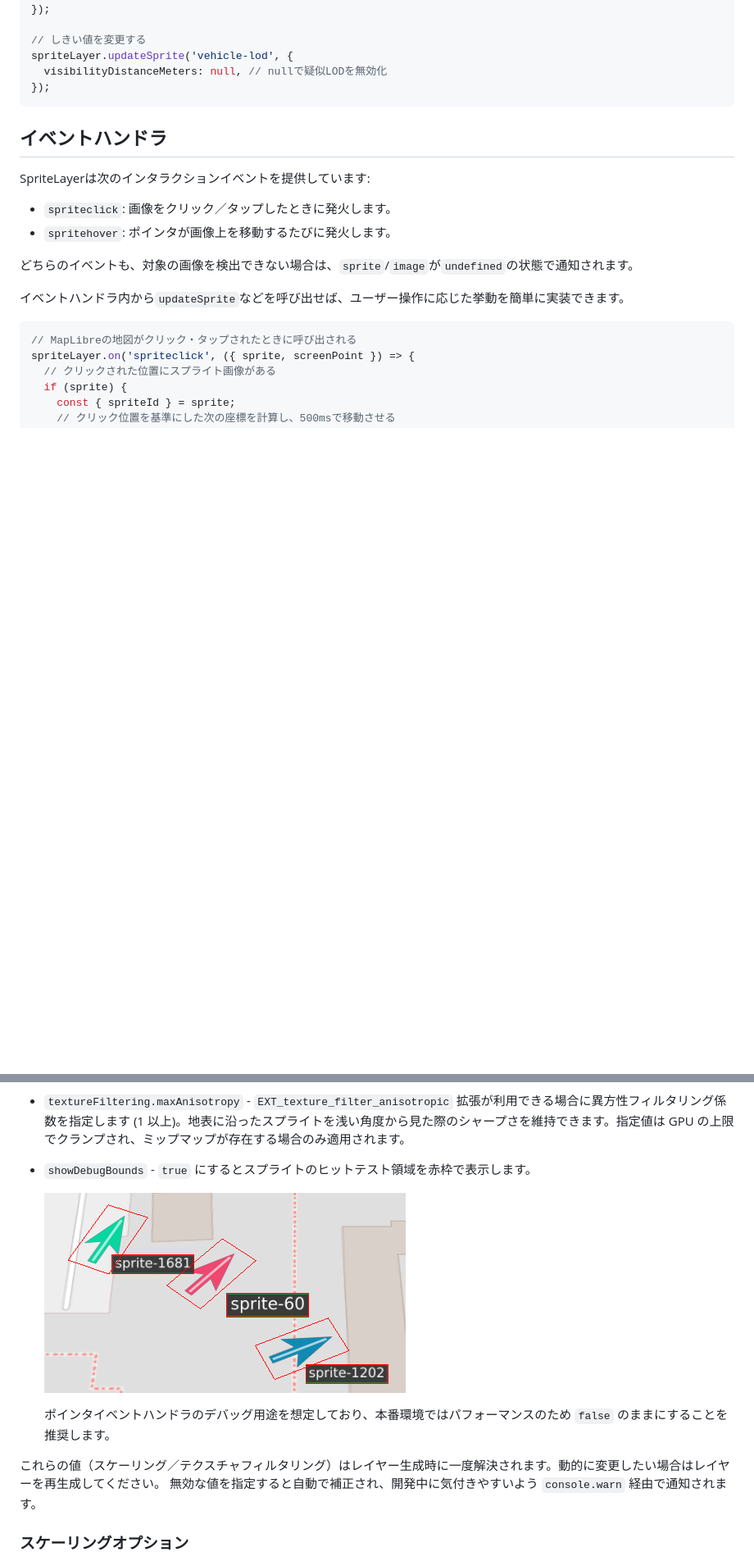
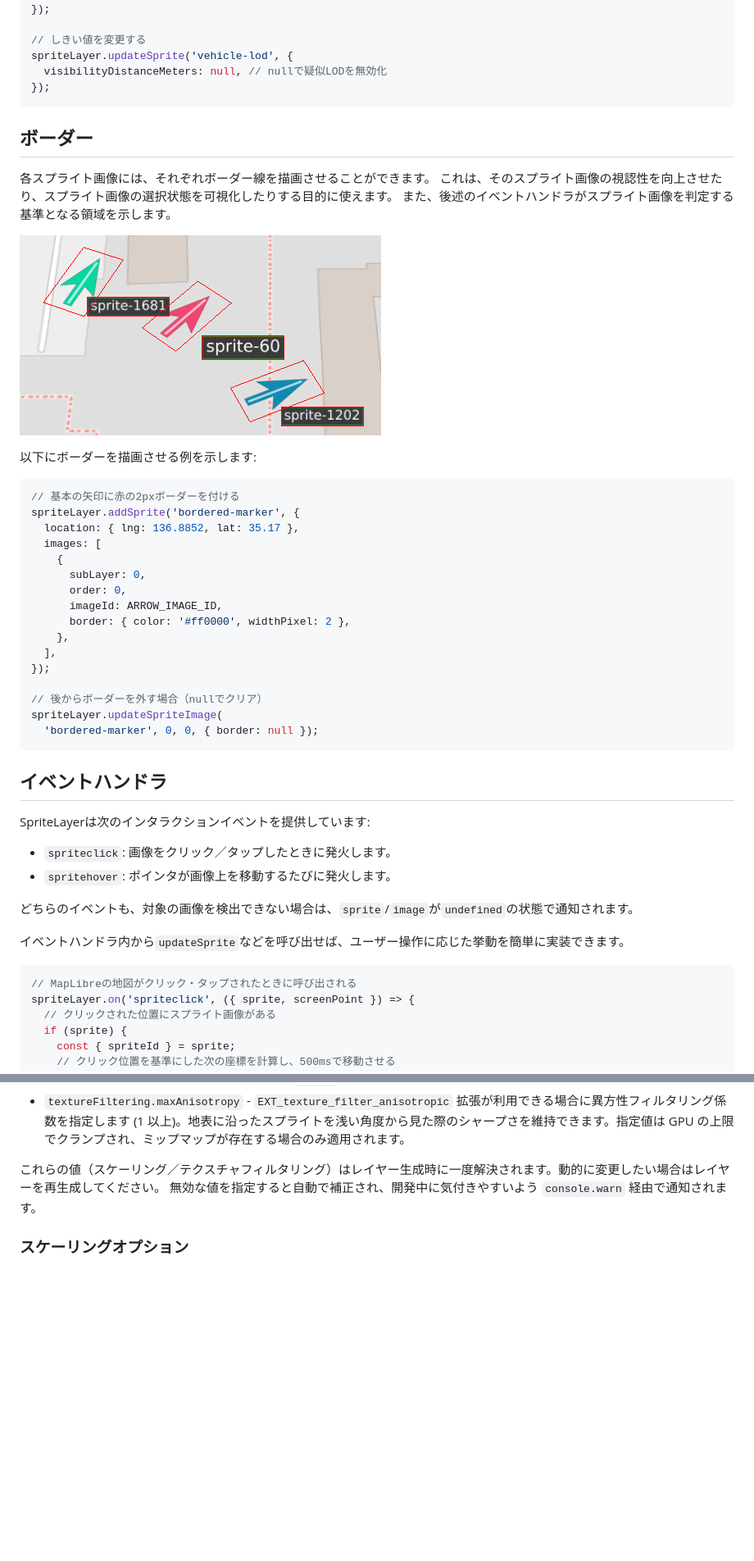
Before and after one commit to kekyo/maplibre-gl-layers, a Markdown page: README_ja.md, 2 parts joined by grey strips. Shown: that part at 82% size. Drawn GitHub-style; blank space fills up the shorter version.

Commit message:
feat: Changed debug bounds to border attribute.

````diff
--- a/README_ja.md
+++ b/README_ja.md
@@ -599,6 +599,35 @@ spriteLayer.updateSprite('vehicle-lod', {
 });
 ```
 
+## ボーダー
+
+各スプライト画像には、それぞれボーダー線を描画させることができます。
+これは、そのスプライト画像の視認性を向上させたり、スプライト画像の選択状態を可視化したりする目的に使えます。
+また、後述のイベントハンドラがスプライト画像を判定する基準となる領域を示します。
+
+![borders](./images/borders1.png)
+
+以下にボーダーを描画させる例を示します:
+
+```typescript
+// 基本の矢印に赤の2pxボーダーを付ける
+spriteLayer.addSprite('bordered-marker', {
+  location: { lng: 136.8852, lat: 35.17 },
+  images: [
+    {
+      subLayer: 0,
+      order: 0,
+      imageId: ARROW_IMAGE_ID,
+      border: { color: '#ff0000', widthPixel: 2 },
+    },
+  ],
+});
+
+// 後からボーダーを外す場合（nullでクリア）
+spriteLayer.updateSpriteImage(
+  'bordered-marker', 0, 0, { border: null });
+```
+
 ## イベントハンドラ
 
 SpriteLayerは次のインタラクションイベントを提供しています:
@@ -852,11 +880,6 @@ const spriteLayer = createSpriteLayer({
 - `textureFiltering.minFilter` / `magFilter` - WebGL のテクスチャフィルタリングを上書きします。既定値はいずれも `linear` です。`minFilter` にミップマップ系 (`linear-mipmap-linear` など) を指定すると、新規登録される画像で自動的にミップマップが生成されます。
 - `textureFiltering.generateMipmaps` - ミップマップ必須でないフィルターを選んだ場合でもミップマップを生成します。WebGL2 もしくは 2 のベキ乗サイズの画像で大きく縮小した際の画質を改善できます。WebGL1 かつ非 2 のベキ乗画像でミップマップが生成できない場合は、自動的に `linear` フィルターへフォールバックします。
 - `textureFiltering.maxAnisotropy` - `EXT_texture_filter_anisotropic` 拡張が利用できる場合に異方性フィルタリング係数を指定します (1 以上)。地表に沿ったスプライトを浅い角度から見た際のシャープさを維持できます。指定値は GPU の上限でクランプされ、ミップマップが存在する場合のみ適用されます。
-- `showDebugBounds` - `true` にするとスプライトのヒットテスト領域を赤枠で表示します。
-
-  ![debug-bounds](./images/debug-bounds.png)
-
-  ポインタイベントハンドラのデバッグ用途を想定しており、本番環境ではパフォーマンスのため `false` のままにすることを推奨します。
 
 これらの値（スケーリング／テクスチャフィルタリング）はレイヤー生成時に一度解決されます。動的に変更したい場合はレイヤーを再生成してください。
 無効な値を指定すると自動で補正され、開発中に気付きやすいよう `console.warn` 経由で通知されます。
````
Also changed, not shown: other parts of README_ja.md (+0 -1 lines), README.md (+30 -6 lines), images/borders1.png (renamed from images/debug-bounds.png), 11 other files.
